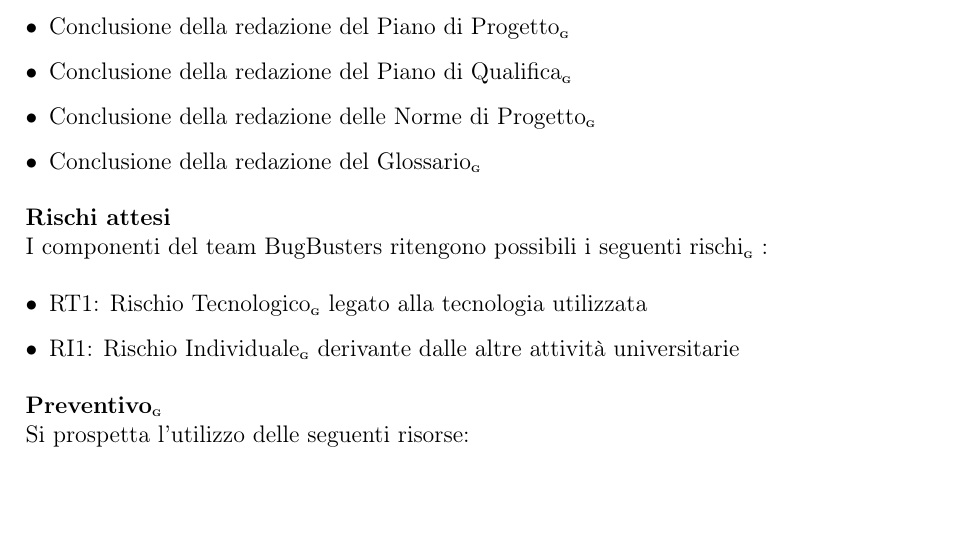
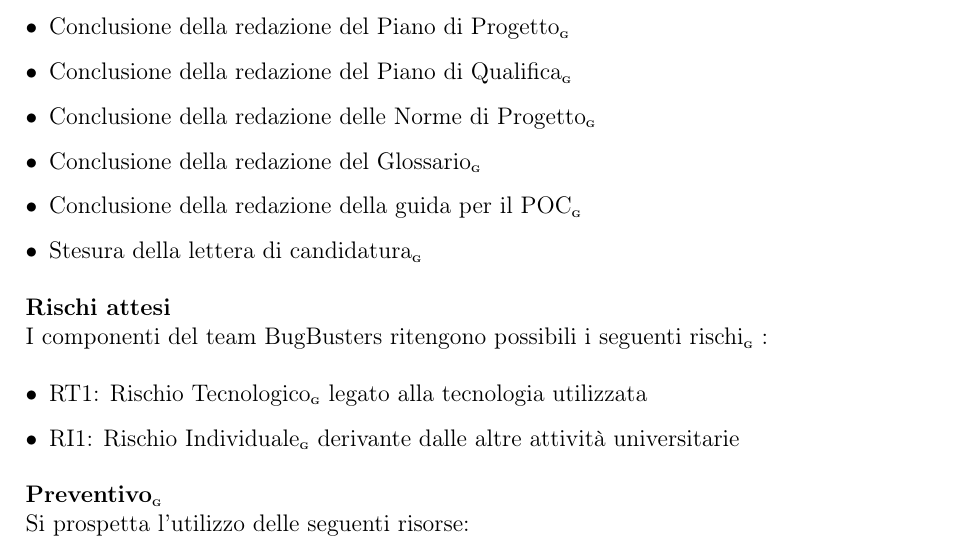
Before and after one commit to BugBustersUnipd/DocumentazioneSWE, a LaTeX document (RTB/PIANO DI PROGETTO/Piano di progetto.tex): part of page 31 of 33, cut so that both start at the same text. Compiled offline with pdfLaTeX.

Commit message:
Altre attività
Altre attività

```diff
--- a/RTB/PIANO DI PROGETTO/Piano di progetto.tex
+++ b/RTB/PIANO DI PROGETTO/Piano di progetto.tex
@@ -1625,6 +1625,8 @@
     \item Conclusione della redazione del Piano di Qualifica\pediceG
     \item Conclusione della redazione delle Norme di Progetto\pediceG
     \item Conclusione della redazione del Glossario\pediceG
+    \item Conclusione della redazione della guida per il POC\pediceG
+\item Stesura della lettera di candidatura\pediceG
 \end{itemize}
 
 \noindent\textbf{Rischi attesi}\\
```
Also changed, not shown: RTB/PIANO DI PROGETTO/Piano di progetto.pdf.
